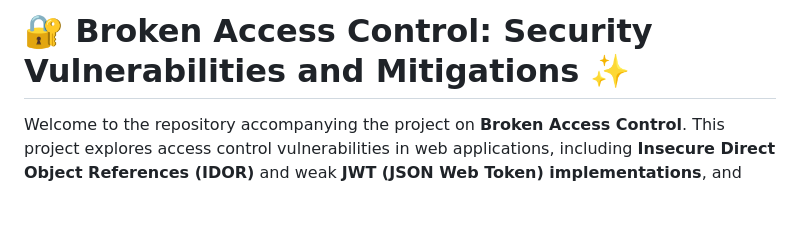
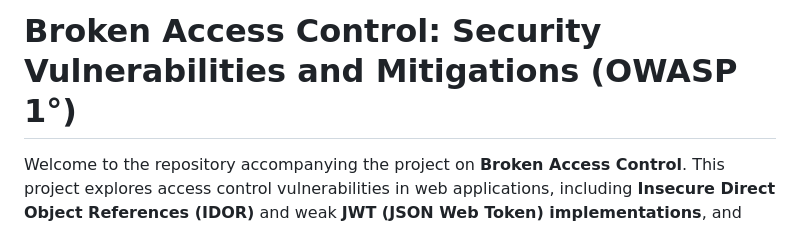
Before and after one commit to ZGr3Y/Broken-Access-Control, a Markdown page: README.md, the part around one of its changes. Drawn GitHub-style; blank space fills up the shorter version.

Commit message:
Update README formatting and section titles

```diff
--- a/README.md
+++ b/README.md
@@ -1,4 +1,4 @@
-# 🔐 Broken Access Control: Security Vulnerabilities and Mitigations ✨
+# Broken Access Control: Security Vulnerabilities and Mitigations (OWASP 1°)
 
 Welcome to the repository accompanying the project on **Broken Access Control**. This project explores access control vulnerabilities in web applications, including **Insecure Direct Object References (IDOR)** and weak **JWT (JSON Web Token) implementations**, and provides detailed mitigation strategies.
 
```
Also changed, not shown: other parts of README.md (+5 -5 lines).
